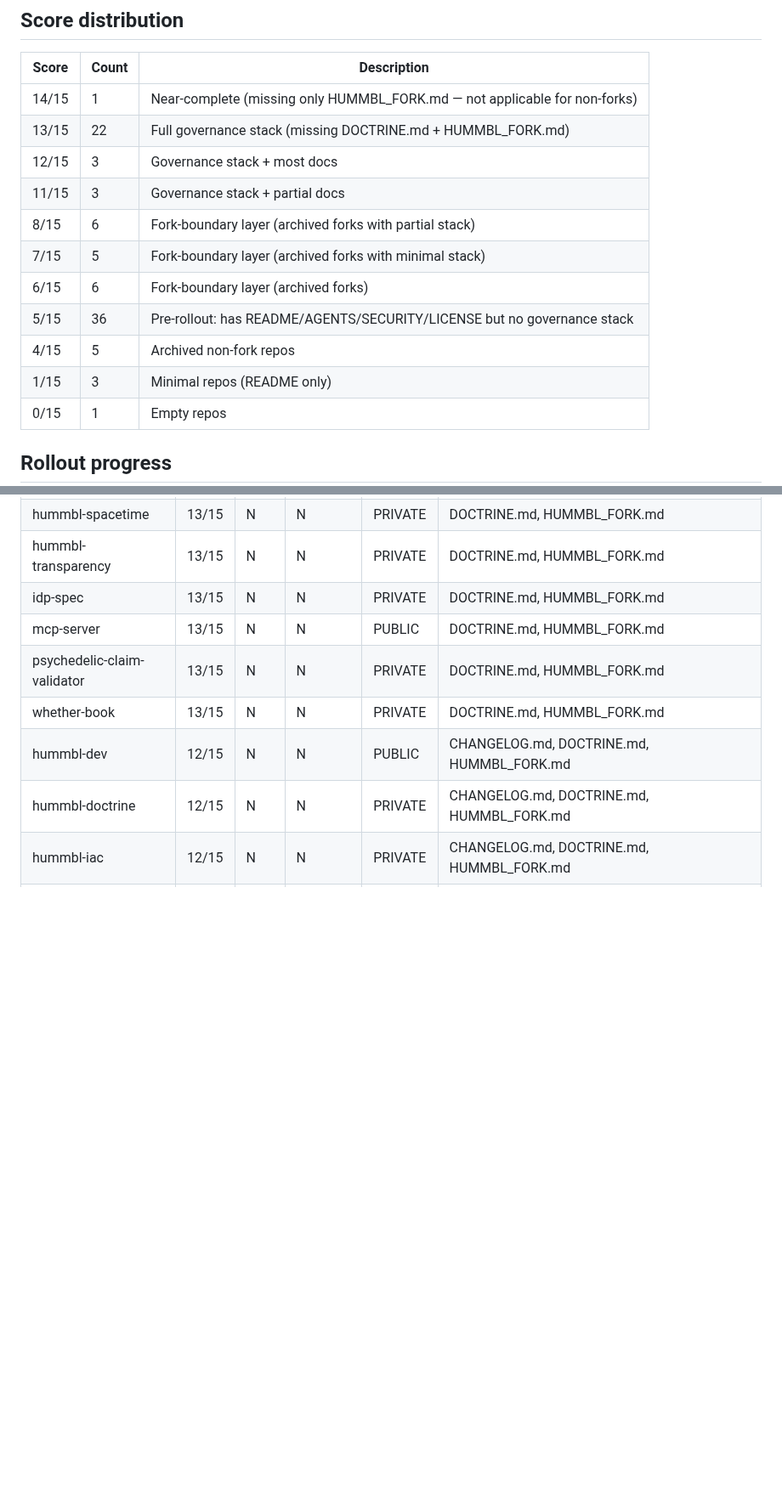
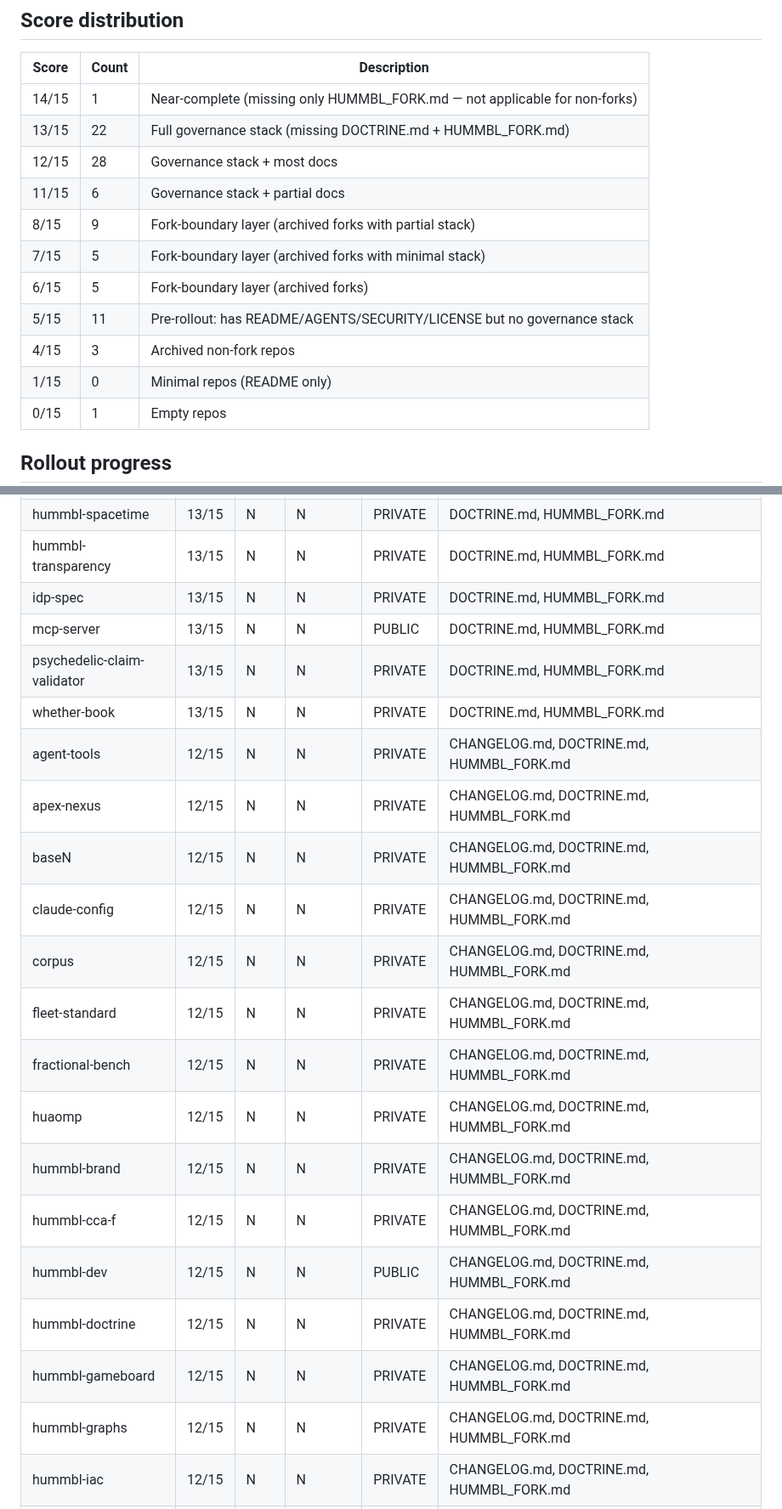
Before and after one commit to hummbl-dev/hummbl-governance, a Markdown page: docs/standards/AUDIT_2026-06-22.md, 2 parts joined by grey strips. Shown at 85% size. Rendered like a GitHub page; blank space fills up the shorter version.

```diff
--- a/docs/standards/AUDIT_2026-06-22.md
+++ b/docs/standards/AUDIT_2026-06-22.md
@@ -11,14 +11,14 @@
 |-------|-------|-------------|
 | 14/15 | 1 | Near-complete (missing only HUMMBL_FORK.md — not applicable for non-forks) |
 | 13/15 | 22 | Full governance stack (missing DOCTRINE.md + HUMMBL_FORK.md) |
-| 12/15 | 3 | Governance stack + most docs |
-| 11/15 | 3 | Governance stack + partial docs |
-| 8/15 | 6 | Fork-boundary layer (archived forks with partial stack) |
+| 12/15 | 28 | Governance stack + most docs |
+| 11/15 | 6 | Governance stack + partial docs |
+| 8/15 | 9 | Fork-boundary layer (archived forks with partial stack) |
 | 7/15 | 5 | Fork-boundary layer (archived forks with minimal stack) |
-| 6/15 | 6 | Fork-boundary layer (archived forks) |
-| 5/15 | 36 | Pre-rollout: has README/AGENTS/SECURITY/LICENSE but no governance stack |
-| 4/15 | 5 | Archived non-fork repos |
-| 1/15 | 3 | Minimal repos (README only) |
+| 6/15 | 5 | Fork-boundary layer (archived forks) |
+| 5/15 | 11 | Pre-rollout: has README/AGENTS/SECURITY/LICENSE but no governance stack |
+| 4/15 | 3 | Archived non-fork repos |
+| 1/15 | 0 | Minimal repos (README only) |
 | 0/15 | 1 | Empty repos |
 
 ## Rollout progress
@@ -61,6 +61,18 @@
 | mcp-server | 13/15 | N | N | PUBLIC | DOCTRINE.md, HUMMBL_FORK.md |
 | psychedelic-claim-validator | 13/15 | N | N | PRIVATE | DOCTRINE.md, HUMMBL_FORK.md |
 | whether-book | 13/15 | N | N | PRIVATE | DOCTRINE.md, HUMMBL_FORK.md |
+| agent-tools | 12/15 | N | N | PRIVATE | CHANGELOG.md, DOCTRINE.md, HUMMBL_FORK.md |
+| apex-nexus | 12/15 | N | N | PRIVATE | CHANGELOG.md, DOCTRINE.md, HUMMBL_FORK.md |
+| baseN | 12/15 | N | N | PRIVATE | CHANGELOG.md, DOCTRINE.md, HUMMBL_FORK.md |
+| claude-config | 12/15 | N | N | PRIVATE | CHANGELOG.md, DOCTRINE.md, HUMMBL_FORK.md |
+| corpus | 12/15 | N | N | PRIVATE | CHANGELOG.md, DOCTRINE.md, HUMMBL_FORK.md |
+| fleet-standard | 12/15 | N | N | PRIVATE | CHANGELOG.md, DOCTRINE.md, HUMMBL_FORK.md |
+| fractional-bench | 12/15 | N | N | PRIVATE | CHANGELOG.md, DOCTRINE.md, HUMMBL_FORK.md |
+| huaomp | 12/15 | N | N | PRIVATE | CHANGELOG.md, DOCTRINE.md, HUMMBL_FORK.md |
+| hummbl-brand | 12/15 | N | N | PRIVATE | CHANGELOG.md, DOCTRINE.md, HUMMBL_FORK.md |
+| hummbl-cca-f | 12/15 | N | N | PRIVATE | CHANGELOG.md, DOCTRINE.md, HUMMBL_FORK.md |
 | hummbl-dev | 12/15 | N | N | PUBLIC | CHANGELOG.md, DOCTRINE.md, HUMMBL_FORK.md |
 | hummbl-doctrine | 12/15 | N | N | PRIVATE | CHANGELOG.md, DOCTRINE.md, HUMMBL_FORK.md |
+| hummbl-gameboard | 12/15 | N | N | PRIVATE | CHANGELOG.md, DOCTRINE.md, HUMMBL_FORK.md |
+| hummbl-graphs | 12/15 | N | N | PRIVATE | CHANGELOG.md, DOCTRINE.md, HUMMBL_FORK.md |
 | hummbl-iac | 12/15 | N | N | PRIVATE | CHANGELOG.md, DOCTRINE.md, HUMMBL_FORK.md |
```
Also changed, not shown: other parts of docs/standards/AUDIT_2026-06-22.md (+19 -31 lines).
